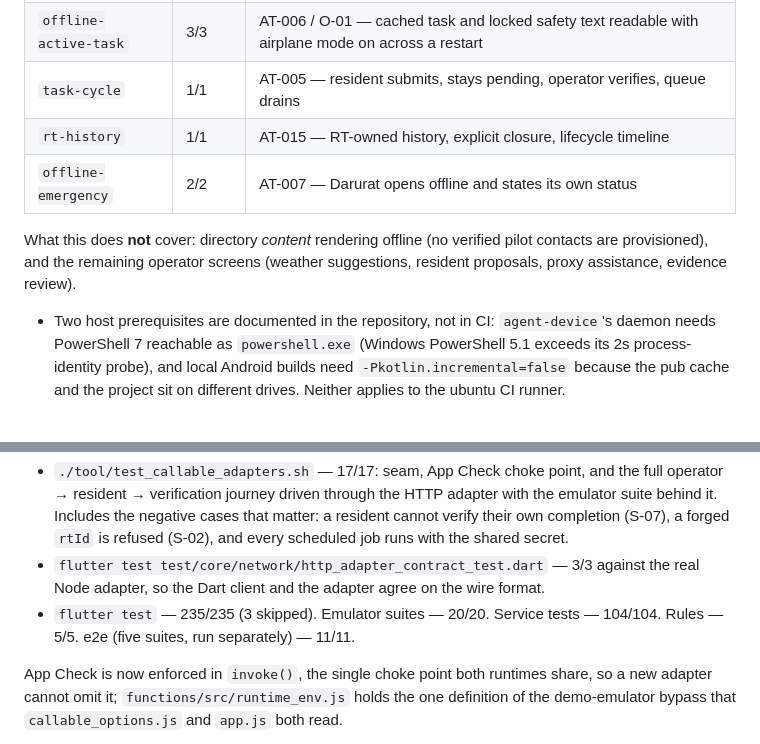
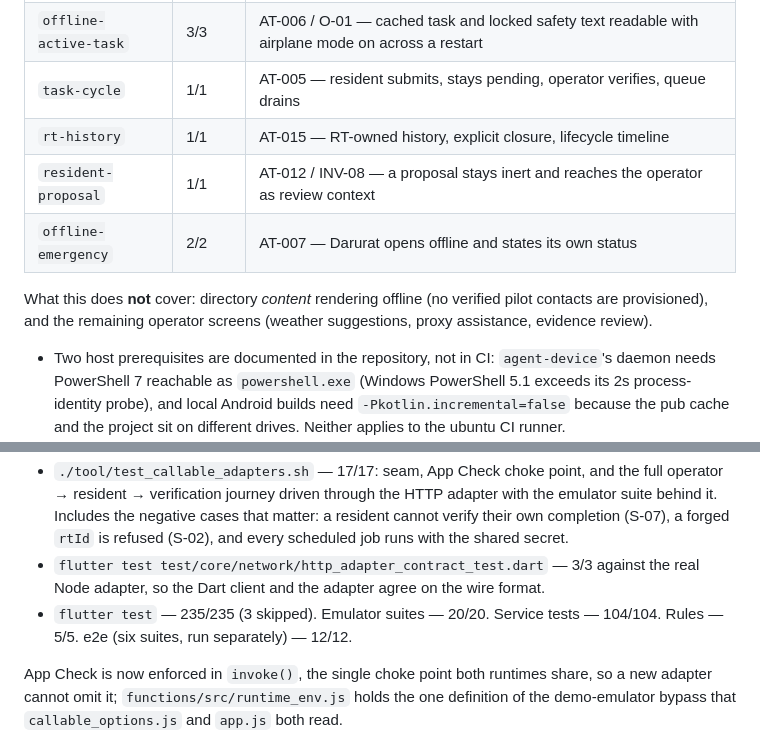
Before and after one commit to IvanoWisnuBudiLaras/guyub, a Markdown page: docs/REQUIREMENTS_TRACEABILITY.md, 2 parts joined by grey strips. Drawn GitHub-style; blank space fills up the shorter version.

Commit message:
docs: record the resident proposal suite
Adds the new suite to the traceability evidence table and DEVELOPMENT.md.
AT-012 stays VERIFIED rather than being re-marked: its claim is stronger than
what this suite proves. The e2e test shows a proposal is inert and reaches the
operator as review context; the template-mapping behaviour it also claims is
covered by the Functions emulator suites, not by this one.

Co-Authored-By: [CC] <noreply@anthropic.com>

```diff
--- a/docs/REQUIREMENTS_TRACEABILITY.md
+++ b/docs/REQUIREMENTS_TRACEABILITY.md
@@ -110,11 +110,12 @@ helper starts failing after roughly four tests — so they are run separately.
 | `offline-active-task` | 3/3 | AT-006 / O-01 — cached task and locked safety text readable with airplane mode on across a restart |
 | `task-cycle` | 1/1 | AT-005 — resident submits, stays pending, operator verifies, queue drains |
 | `rt-history` | 1/1 | AT-015 — RT-owned history, explicit closure, lifecycle timeline |
+| `resident-proposal` | 1/1 | AT-012 / INV-08 — a proposal stays inert and reaches the operator as review context |
 | `offline-emergency` | 2/2 | AT-007 — Darurat opens offline and states its own status |
 
 What this does **not** cover: directory *content* rendering offline (no verified pilot
 contacts are provisioned), and the remaining operator screens (weather suggestions,
-resident proposals, proxy assistance, evidence review).
+proxy assistance, evidence review).
 - Two host prerequisites are documented in the repository, not in CI: `agent-device`'s
   daemon needs PowerShell 7 reachable as `powershell.exe` (Windows PowerShell 5.1 exceeds
   its 2s process-identity probe), and local Android builds need
@@ -151,7 +152,7 @@ Verification (2026-10-15):
   scheduled job runs with the shared secret.
 - `flutter test test/core/network/http_adapter_contract_test.dart` — 3/3 against the real
   Node adapter, so the Dart client and the adapter agree on the wire format.
-- `flutter test` — 235/235 (3 skipped). Emulator suites — 20/20. Service tests — 104/104. Rules — 5/5. e2e (five suites, run separately) — 11/11.
+- `flutter test` — 235/235 (3 skipped). Emulator suites — 20/20. Service tests — 104/104. Rules — 5/5. e2e (six suites, run separately) — 12/12.
 
 App Check is now enforced in `invoke()`, the single choke point both runtimes share, so a
 new adapter cannot omit it; `functions/src/runtime_env.js` holds the one definition of the
```
Also changed, not shown: docs/DEVELOPMENT.md (+1 -0 lines).
